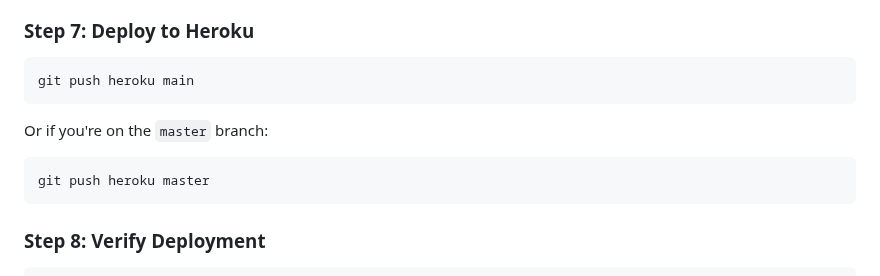
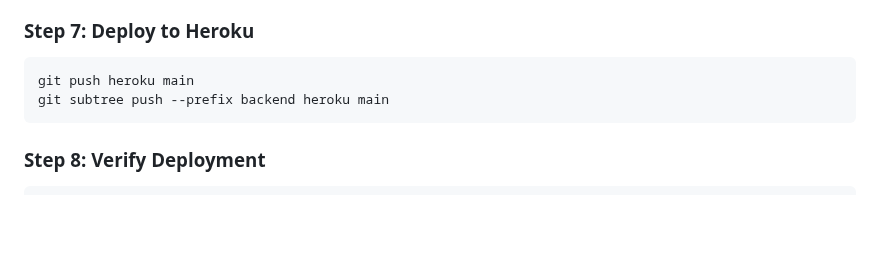
Before and after one commit to jonmccon/pocket-parrot, a Markdown page: docs/HEROKU_DEPLOYMENT.md, the part around the change. Drawn GitHub-style; blank space fills up the shorter version.

Commit message:
updated heorku sub tree command in docs

````diff
--- a/docs/HEROKU_DEPLOYMENT.md
+++ b/docs/HEROKU_DEPLOYMENT.md
@@ -98,12 +98,7 @@ Note the app URL (e.g., `https://your-app-name.herokuapp.com`)
 
 ```bash
 git push heroku main
-```
-
-Or if you're on the `master` branch:
-
-```bash
-git push heroku master
+git subtree push --prefix backend heroku main
 ```
 
 ### Step 8: Verify Deployment
````
